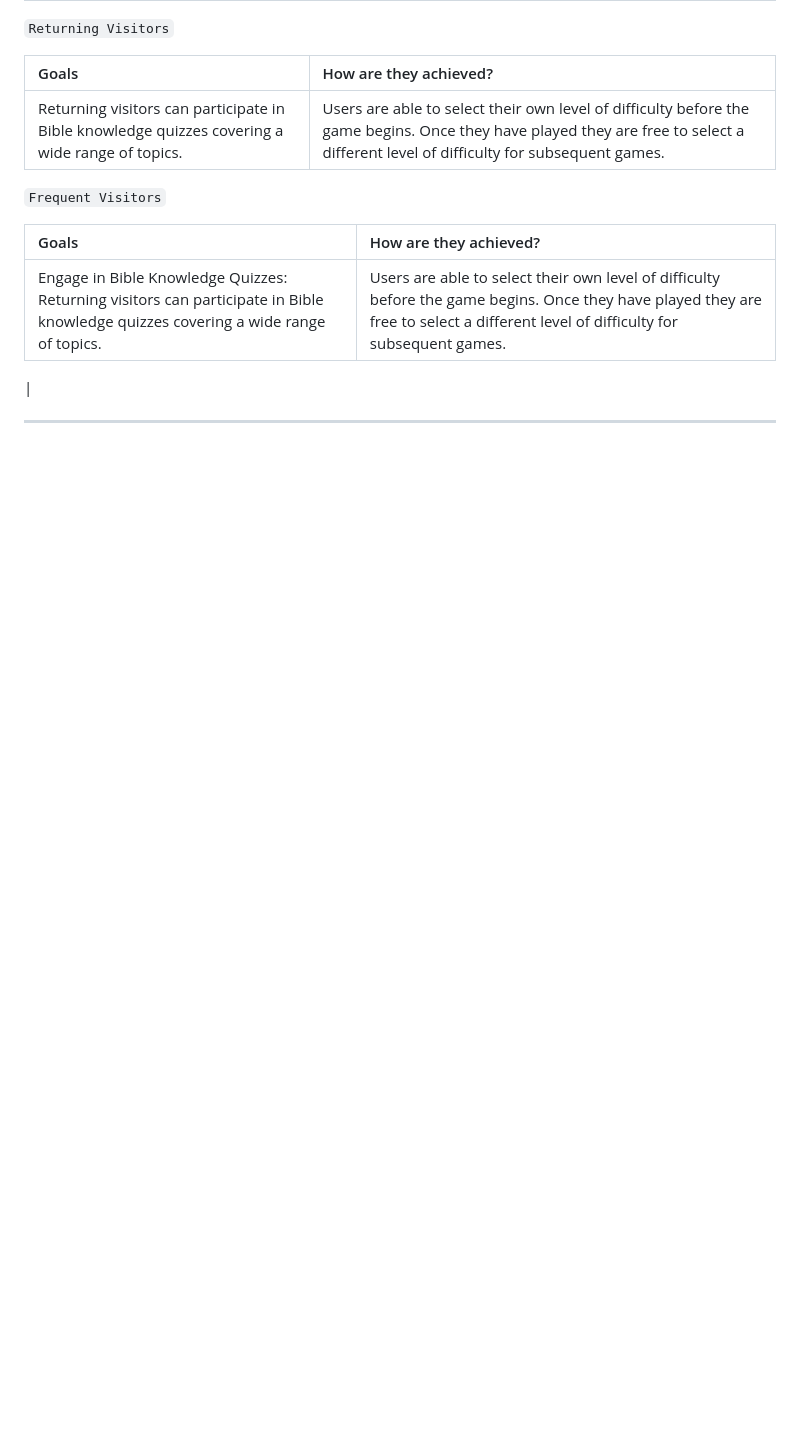
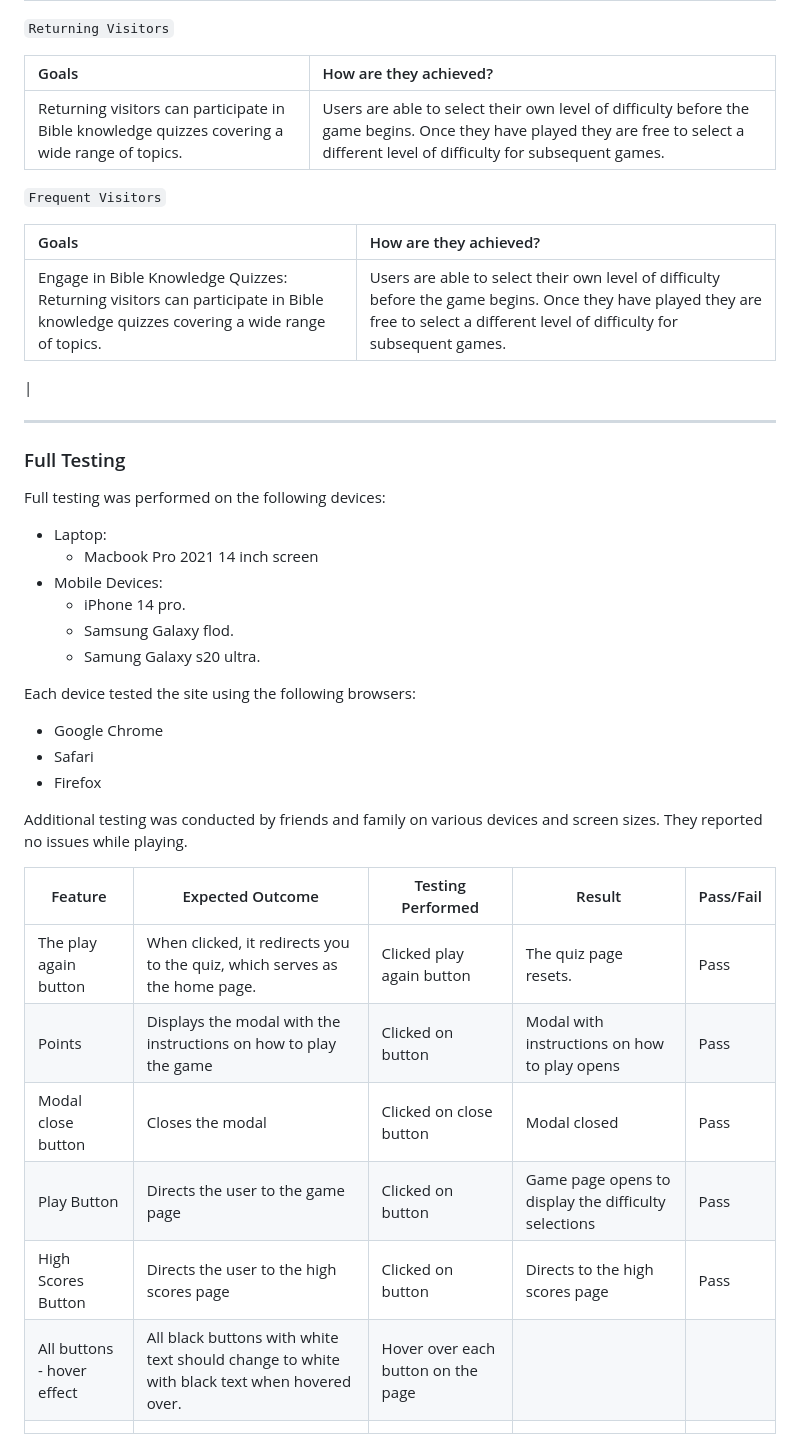
Before and after one commit to Graciekan21/easybible, a Markdown page: TESTING.md, the part around one of its changes. Drawn GitHub-style; blank space fills up the shorter version.

```diff
--- a/TESTING.md
+++ b/TESTING.md
@@ -87,3 +85,32 @@ I utilized Lighthouse within the Chrome Developer Tools to test the performance,
 |
 
 ---
+
+### Full Testing
+
+Full testing was performed on the following devices:
+
+* Laptop:
+  * Macbook Pro 2021 14 inch screen
+* Mobile Devices:
+  * iPhone 14 pro.
+  * Samsung Galaxy flod.
+  * Samung Galaxy s20 ultra.
+
+Each device tested the site using the following browsers:
+
+* Google Chrome
+* Safari
+* Firefox
+
+Additional testing was conducted by friends and family on various devices and screen sizes. They reported no issues while playing.
+
+| Feature | Expected Outcome | Testing Performed | Result | Pass/Fail |
+| --- | --- | --- | --- | --- |
+| The play again button | When clicked, it redirects you to the quiz, which serves as the home page. | Clicked play again button | The quiz page resets.| Pass |
+| Points  | Displays the modal with the instructions on how to play the game | Clicked on button | Modal with instructions on how to play opens | Pass |
+| Modal close button | Closes the modal | Clicked on close button | Modal closed | Pass |
+| Play Button | Directs the user to the game page | Clicked on button | Game page opens to display the difficulty selections | Pass |
+| High Scores Button | Directs the user to the high scores page | Clicked on button | Directs to the high scores page | Pass |
+| All buttons - hover effect | All black buttons with white text should change to white with black text when hovered over. | Hover over each button on the page |   ||
+|  | |  |  |
```
Also changed, not shown: other parts of TESTING.md (+3 -5 lines), README.md (line endings or trailing spaces), documentation/desktop.png (added), documentation/pop-up.png (added), documentation/popup.png (deleted), documentation/quiz-mobile-screen.png (added), documentation/quiz.png (renamed from documentation/answer.png), 1 other file.
